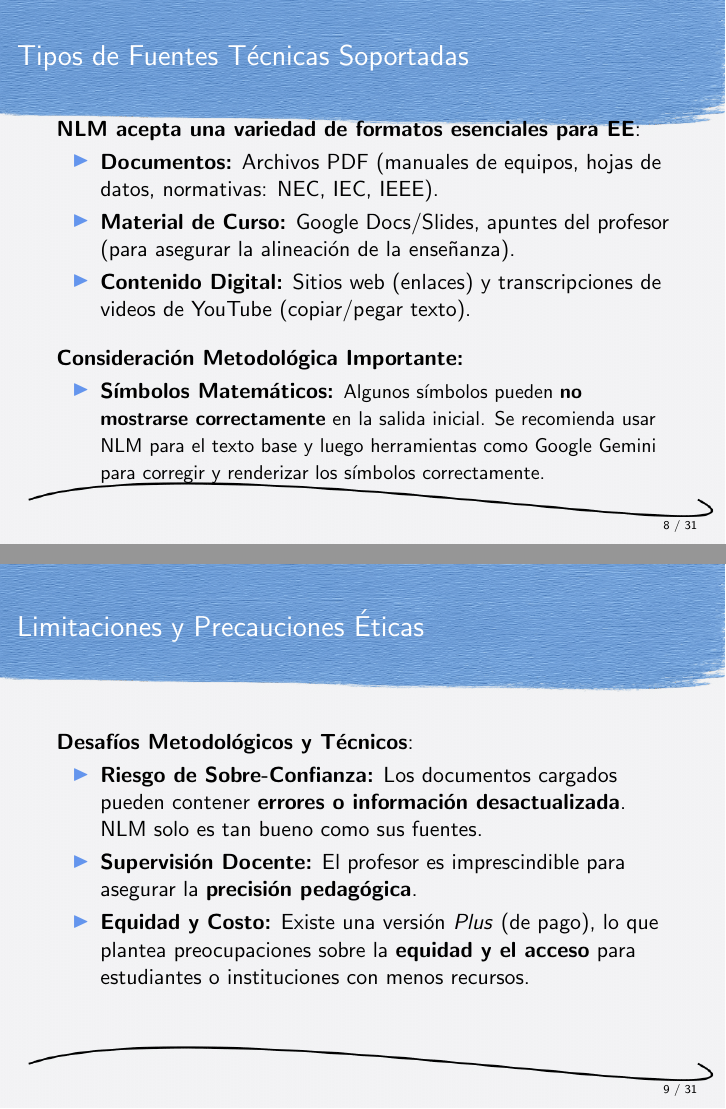
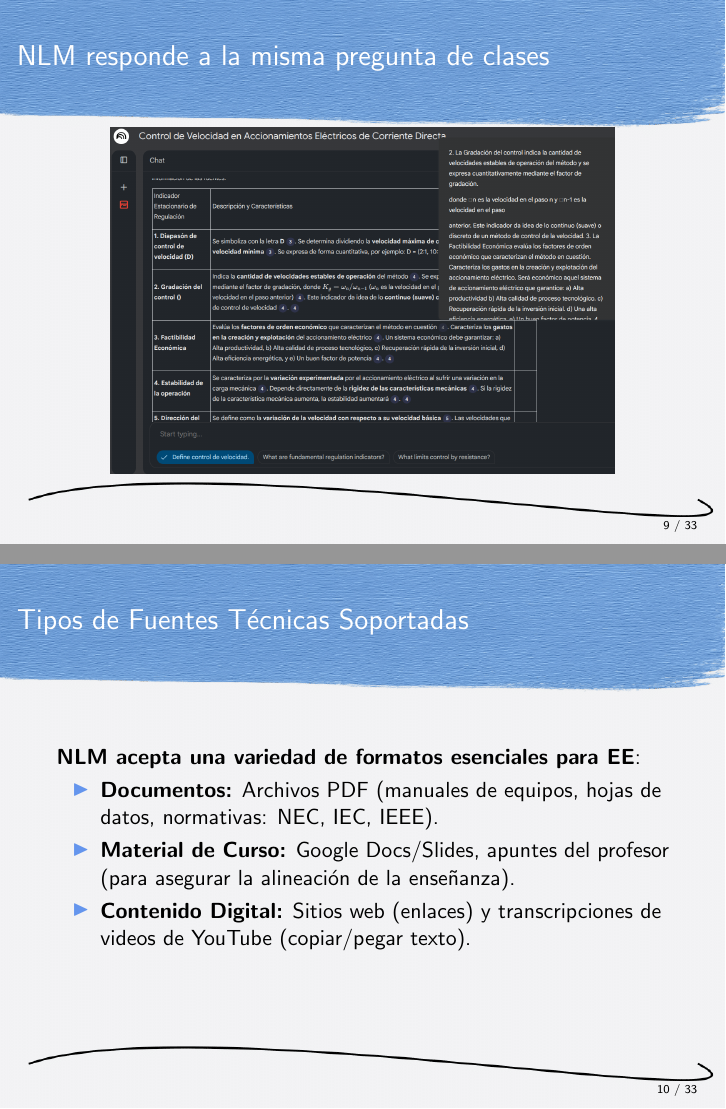
Before and after one commit to vladimir1284/CMI, LaTeX slides (main.tex): pages 8 and 9 of 31 before the commit and pages 9 and 10 of 33 after it, joined at a grey line. Compiled offline with pdfLaTeX.

Commit message:
Agregando ejemplos concretos

```diff
--- a/main.tex
+++ b/main.tex
@@ -102,11 +102,10 @@
         \column{0.6\textwidth}
           \raggedleft
           {\color{mainblue}\Huge \inserttitle\par}
-          \bigskip
+          \bigskip\bigskip
           {\Large \insertauthor\par}
           \medskip
           {\large \insertdate\par}
-          \bigskip\bigskip
 
           % Social links area
           \raggedleft
@@ -250,6 +252,15 @@ NLM se convierte en un \textbf{experto instantáneo} sobre \textbf{nuestra} bibl
 \end{quote}
 \end{frame}
 
+
+
+\begin{frame}
+  \frametitle{NLM responde a la misma pregunta de clases}
+  \begin{center}
+    \includegraphics[width=3.5in]{indicadores.png}
+  \end{center}
+  \end{frame}
+
 \begin{frame}
 \frametitle{Tipos de Fuentes Técnicas Soportadas}
 
@@ -259,32 +270,32 @@ NLM se convierte en un \textbf{experto instantáneo} sobre \textbf{nuestra} bibl
     \item \textbf{Material de Curso:} Google Docs/Slides, apuntes del profesor (para asegurar la alineación de la enseñanza).
     \item \textbf{Contenido Digital:} Sitios web (enlaces) y transcripciones de videos de YouTube (copiar/pegar texto).
 \end{itemize}
-\vfill
-\textbf{Consideración Metodológica Importante:}
-\begin{itemize}
-    \item \textbf{Símbolos Matemáticos:} {\small Algunos símbolos pueden \textbf{no mostrarse correctamente} en la salida inicial. Se recomienda usar NLM para el texto base y luego herramientas como Google Gemini para corregir y renderizar los símbolos correctamente.}
-\end{itemize}
+% \vfill
+% \textbf{Consideración Metodológica Importante:}
+% \begin{itemize}
+%     \item \textbf{Símbolos Matemáticos:} {\small Algunos símbolos pueden \textbf{no mostrarse correctamente} en la salida inicial. Se recomienda usar NLM para el texto base y luego herramientas como Google Gemini para corregir y renderizar los símbolos correctamente.}
+% \end{itemize}
 \end{frame}
 
-\begin{frame}
-\frametitle{Limitaciones y Precauciones Éticas}
+% \begin{frame}
+% \frametitle{Limitaciones y Precauciones Éticas}
 
-\textbf{Desafíos Metodológicos y Técnicos}:
-  \begin{itemize}
-      \item \textbf{Riesgo de Sobre-Confianza:} Los documentos cargados pueden contener \textbf{errores o información desactualizada}. NLM solo es tan bueno como sus fuentes.
-      \item \textbf{Supervisión Docente:} El profesor es imprescindible para asegurar la \textbf{precisión pedagógica}.
-      \item \textbf{Equidad y Costo:} Existe una versión \textit{Plus} (de pago), lo que plantea preocupaciones sobre la \textbf{equidad y el acceso} para estudiantes o instituciones con menos recursos.
-  \end{itemize}
-\end{frame}
+% \textbf{Desafíos Metodológicos y Técnicos}:
+%   \begin{itemize}
+%       \item \textbf{Riesgo de Sobre-Confianza:} Los documentos cargados pueden contener \textbf{errores o información desactualizada}. NLM solo es tan bueno como sus fuentes.
+%       \item \textbf{Supervisión Docente:} El profesor es imprescindible para asegurar la \textbf{precisión pedagógica}.
+%       \item \textbf{Equidad y Costo:} Existe una versión \textit{Plus} (de pago), lo que plantea preocupaciones sobre la \textbf{equidad y el acceso} para estudiantes o instituciones con menos recursos.
+%   \end{itemize}
+% \end{frame}
 
-\begin{frame}
-  \frametitle{Limitaciones y Precauciones Éticas}
-  \textbf{Desafíos Metodológicos y Técnicos}:
-  \begin{itemize}
-      \item \textbf{Propiedad Intelectual (IP):} Compartir \textit{notebooks} con material protegido por derechos de autor (ej. artículos de revistas) puede infringir la ley de copyright, a menos que el usuario tenga plenos derechos o se comparta en modo "solo chat".
-      \item \textbf{Riesgo Institucional:} Precedentes de Google de discontinuar servicios (ej. Google Jamboard) crean incertidumbre sobre la \textbf{disponibilidad a largo plazo}.
-  \end{itemize}
-\end{frame}
+% \begin{frame}
+%   \frametitle{Limitaciones y Precauciones Éticas}
+%   \textbf{Desafíos Metodológicos y Técnicos}:
+%   \begin{itemize}
+%       \item \textbf{Propiedad Intelectual (IP):} Compartir \textit{notebooks} con material protegido por derechos de autor (ej. artículos de revistas) puede infringir la ley de copyright, a menos que el usuario tenga plenos derechos o se comparta en modo "solo chat".
+%       \item \textbf{Riesgo Institucional:} Precedentes de Google de discontinuar servicios (ej. Google Jamboard) crean incertidumbre sobre la \textbf{disponibilidad a largo plazo}.
+%   \end{itemize}
+% \end{frame}
 
 
 % II.B. Aplicaciones Estratégicas en Ingeniería Eléctrica
```
Also changed, not shown: chat_gpt.png (added), indicadores.png (added), pregunta.png (added), solucion.png (added), main.tex (37 more changed lines).
